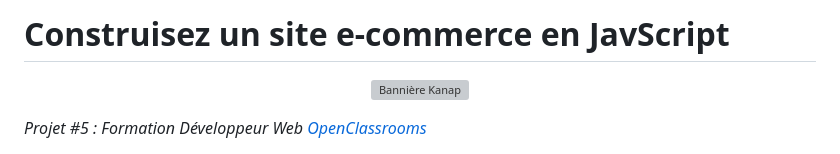
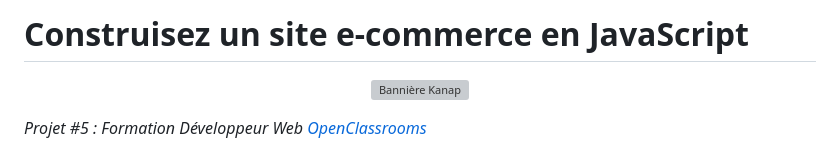
Before and after one commit to Hileene/BehalalAline_5_21122022, a Markdown page: README.md, the part around the change. Rendered like a GitHub page; grey boxes are pictures that could not be loaded.

Commit message:
Correction typo titre principal

```diff
--- a/README.md
+++ b/README.md
@@ -1,4 +1,4 @@
-# Construisez un site e-commerce en JavScript
+# Construisez un site e-commerce en JavaScript
 
 <p align="center">
   <img src="/front/images/readme-banner.png" alt="Bannière Kanap">
```
